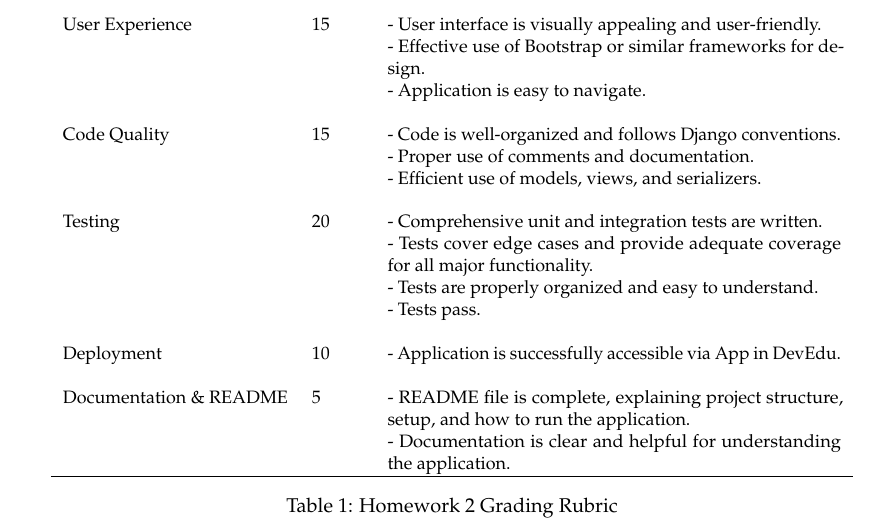
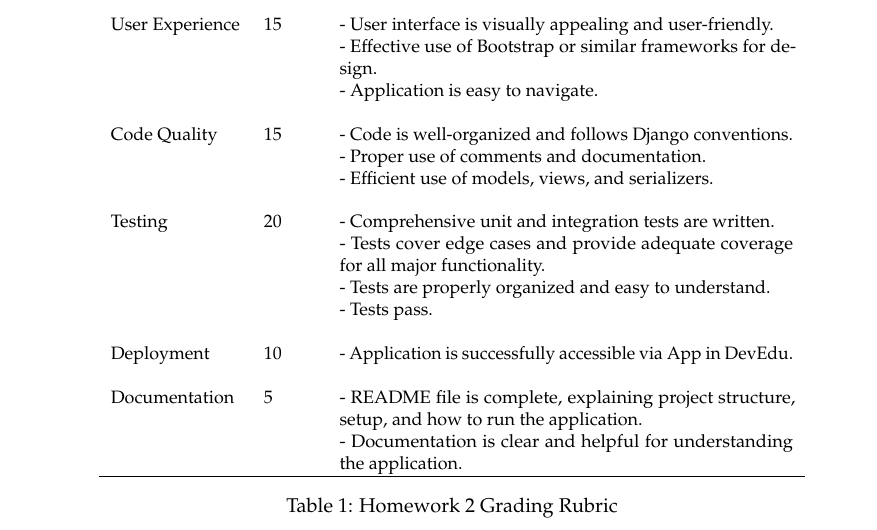
Before and after one commit to tghastings/cs4300andcs5300, a LaTeX problem sheet (Homework 2/homework_2.tex): part of page 5 of 5, cut so that both start at the same text. Compiled offline with pdfLaTeX.

Commit message:
Updated rubric

```diff
--- a/Homework 2/homework_2.tex
+++ b/Homework 2/homework_2.tex
@@ -269,7 +269,7 @@ Testing &
 Deployment &
 10 &
 - Application is successfully accessible via App in DevEdu. \newline \\
-Documentation \& README &
+Documentation &
 5 &
 - README file is complete, explaining project structure, setup, and how to run the application.\\
 & &
```
